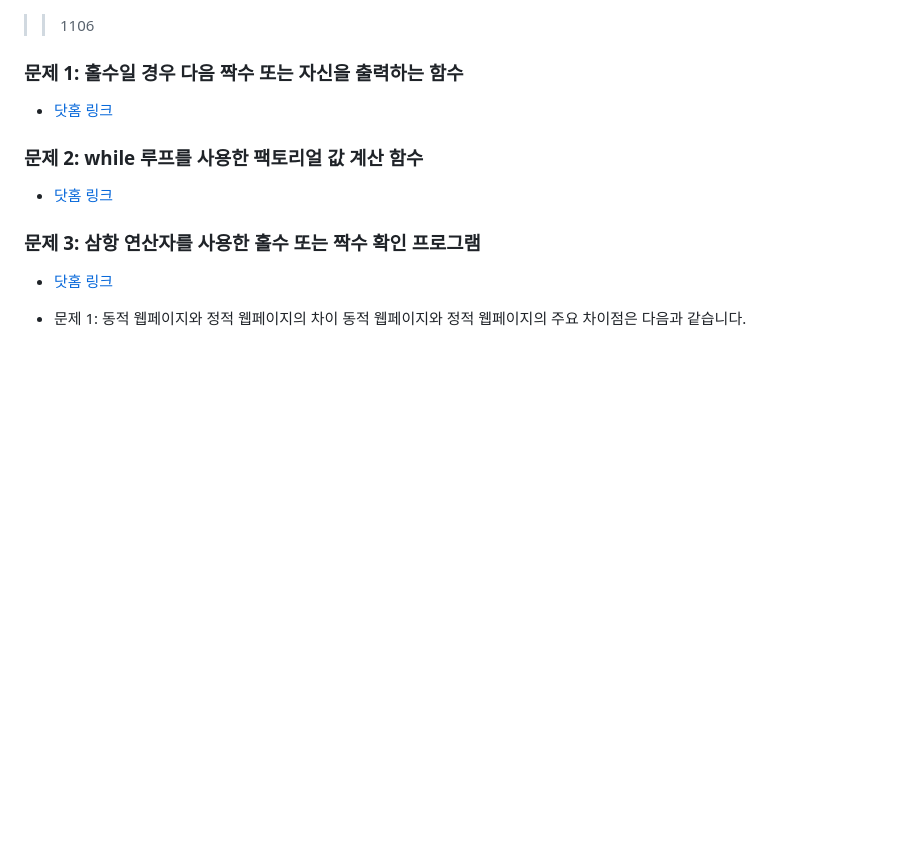
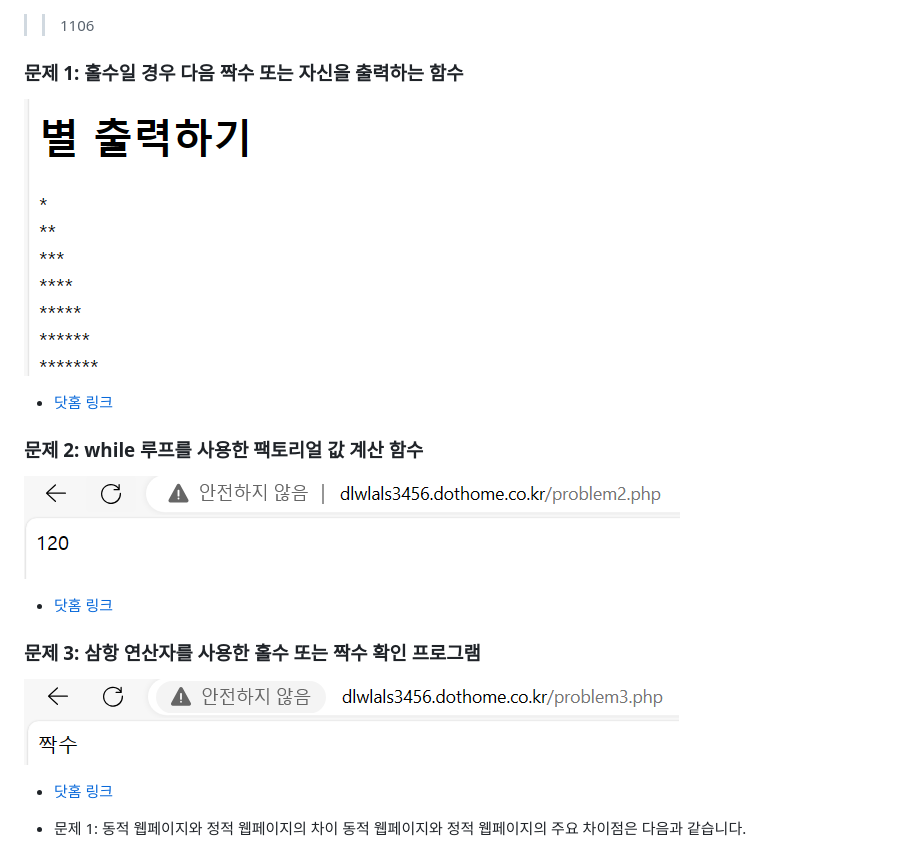
Before and after one commit to Seul320/webPG, a Markdown page: 1106/readme.md, the part around the change. Rendered like a GitHub page; pictures changed too: 1106/image-1.png (added), 1106/image-2.png (added), 1106/image.png (added); blank space fills up the shorter version.

Commit message:
c1

```diff
--- a/1106/readme.md
+++ b/1106/readme.md
@@ -1,11 +1,17 @@
 >>1106
 ### 문제 1: 홀수일 경우 다음 짝수 또는 자신을 출력하는 함수
+![Alt text](image.png)
+
 - [닷홈 링크](http://dlwlals3456.dothome.co.kr/problem1.php)
 
 ### 문제 2: while 루프를 사용한 팩토리얼 값 계산 함수
+![Alt text](image-1.png)
+
 - [닷홈 링크](http://dlwlals3456.dothome.co.kr/problem2.php)
 
 ### 문제 3: 삼항 연산자를 사용한 홀수 또는 짝수 확인 프로그램
+![Alt text](image-2.png)
+
 - [닷홈 링크](http://dlwlals3456.dothome.co.kr/problem3.php)
 
 - 문제 1: 동적 웹페이지와 정적 웹페이지의 차이
```
